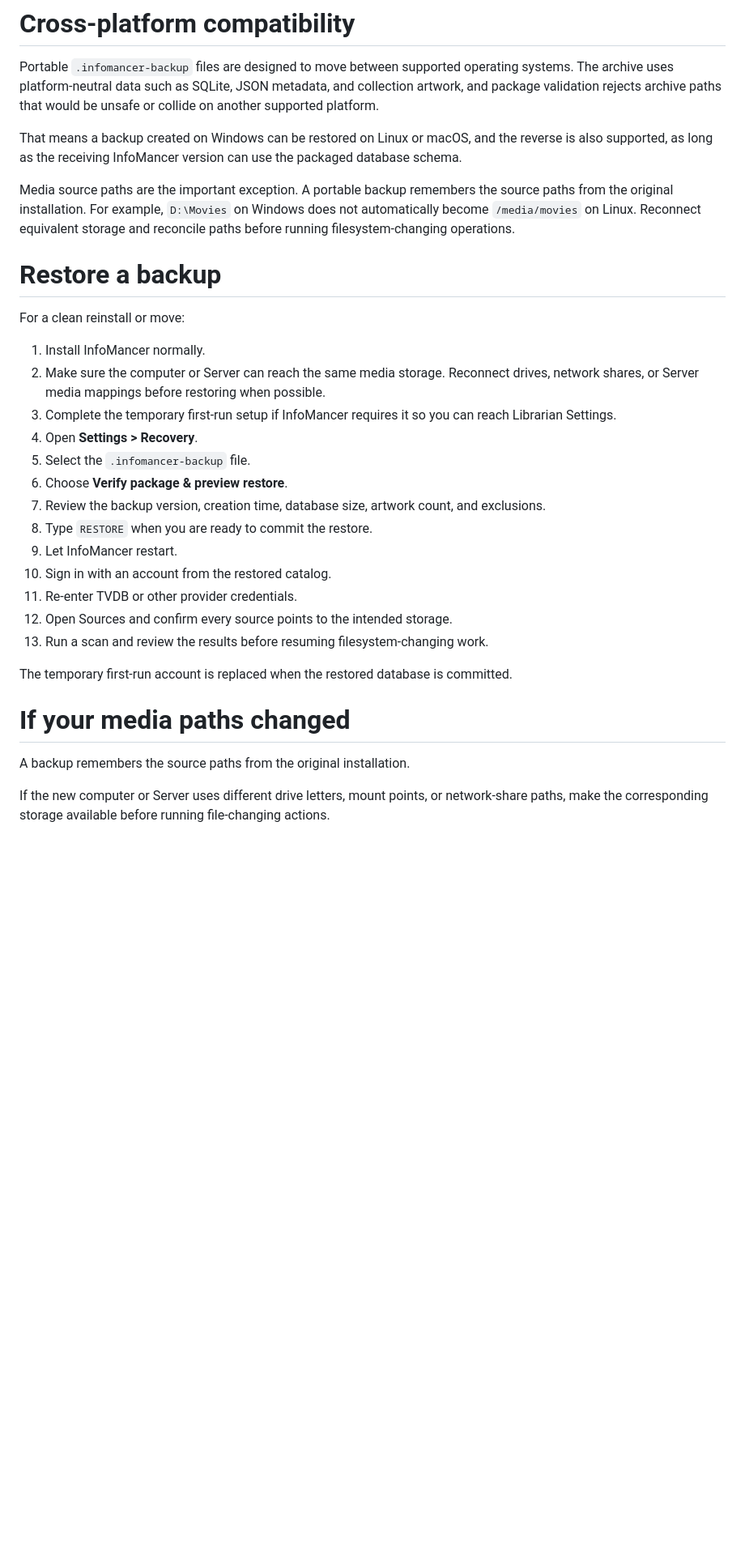
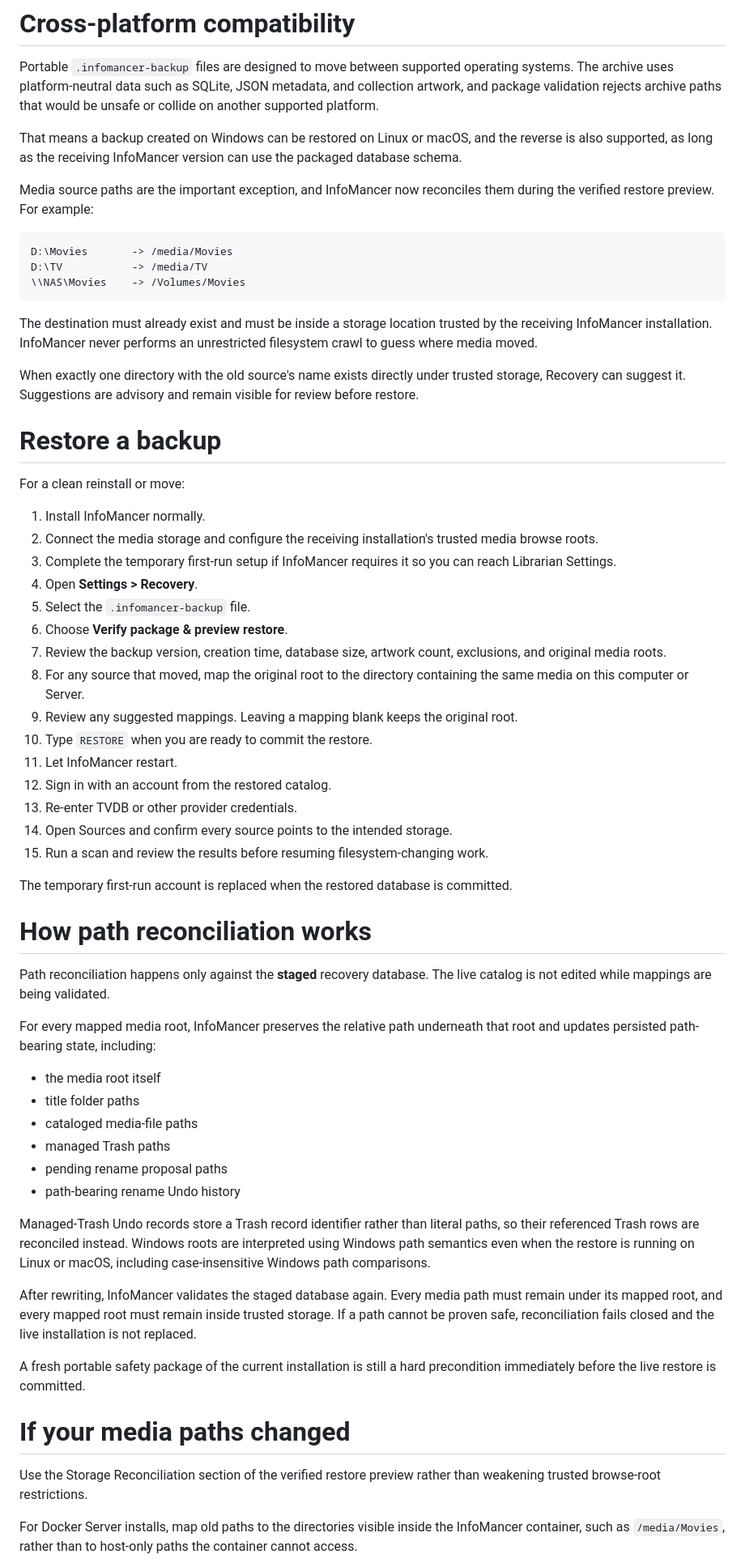
Before and after one commit to chandler-sol/InfoMancer, a Markdown page: docs/RECOVERY.md, the part around one of its changes. Shown at 81% size. GitHub-like rendering; blank space fills up the shorter version.

Commit message:
Document cross-platform recovery path reconciliation

````diff
--- a/docs/RECOVERY.md
+++ b/docs/RECOVERY.md
@@ -77,31 +77,62 @@ Portable `.infomancer-backup` files are designed to move between supported opera
 
 That means a backup created on Windows can be restored on Linux or macOS, and the reverse is also supported, as long as the receiving InfoMancer version can use the packaged database schema.
 
-Media source paths are the important exception. A portable backup remembers the source paths from the original installation. For example, `D:\Movies` on Windows does not automatically become `/media/movies` on Linux. Reconnect equivalent storage and reconcile paths before running filesystem-changing operations.
+Media source paths are the important exception, and InfoMancer now reconciles them during the verified restore preview. For example:
+
+```text
+D:\Movies       -> /media/Movies
+D:\TV           -> /media/TV
+\\NAS\Movies    -> /Volumes/Movies
+```
+
+The destination must already exist and must be inside a storage location trusted by the receiving InfoMancer installation. InfoMancer never performs an unrestricted filesystem crawl to guess where media moved.
+
+When exactly one directory with the old source's name exists directly under trusted storage, Recovery can suggest it. Suggestions are advisory and remain visible for review before restore.
 
 # Restore a backup
 
 For a clean reinstall or move:
 
 1. Install InfoMancer normally.
-2. Make sure the computer or Server can reach the same media storage. Reconnect drives, network shares, or Server media mappings before restoring when possible.
+2. Connect the media storage and configure the receiving installation's trusted media browse roots.
 3. Complete the temporary first-run setup if InfoMancer requires it so you can reach Librarian Settings.
 4. Open **Settings > Recovery**.
 5. Select the `.infomancer-backup` file.
 6. Choose **Verify package & preview restore**.
-7. Review the backup version, creation time, database size, artwork count, and exclusions.
-8. Type `RESTORE` when you are ready to commit the restore.
-9. Let InfoMancer restart.
-10. Sign in with an account from the restored catalog.
-11. Re-enter TVDB or other provider credentials.
-12. Open Sources and confirm every source points to the intended storage.
-13. Run a scan and review the results before resuming filesystem-changing work.
+7. Review the backup version, creation time, database size, artwork count, exclusions, and original media roots.
+8. For any source that moved, map the original root to the directory containing the same media on this computer or Server.
+9. Review any suggested mappings. Leaving a mapping blank keeps the original root.
+10. Type `RESTORE` when you are ready to commit the restore.
+11. Let InfoMancer restart.
+12. Sign in with an account from the restored catalog.
+13. Re-enter TVDB or other provider credentials.
+14. Open Sources and confirm every source points to the intended storage.
+15. Run a scan and review the results before resuming filesystem-changing work.
 
 The temporary first-run account is replaced when the restored database is committed.
 
+# How path reconciliation works
+
+Path reconciliation happens only against the **staged** recovery database. The live catalog is not edited while mappings are being validated.
+
+For every mapped media root, InfoMancer preserves the relative path underneath that root and updates persisted path-bearing state, including:
+
+- the media root itself
+- title folder paths
+- cataloged media-file paths
+- managed Trash paths
+- pending rename proposal paths
+- path-bearing rename Undo history
+
+Managed-Trash Undo records store a Trash record identifier rather than literal paths, so their referenced Trash rows are reconciled instead. Windows roots are interpreted using Windows path semantics even when the restore is running on Linux or macOS, including case-insensitive Windows path comparisons.
+
+After rewriting, InfoMancer validates the staged database again. Every media path must remain under its mapped root, and every mapped root must remain inside trusted storage. If a path cannot be proven safe, reconciliation fails closed and the live installation is not replaced.
+
+A fresh portable safety package of the current installation is still a hard precondition immediately before the live restore is committed.
+
 # If your media paths changed
 
-A backup remembers the source paths from the original installation.
+Use the Storage Reconciliation section of the verified restore preview rather than weakening trusted browse-root restrictions.
 
-If the new computer or Server uses different drive letters, mount points, or network-share paths, make the corresponding storage available before running file-changing actions.
+For Docker Server installs, map old paths to the directories visible inside the InfoMancer container, such as `/media/Movies`, rather than to host-only paths the container cannot access.
 
````
Also changed, not shown: other parts of docs/RECOVERY.md (+4 -4 lines).
